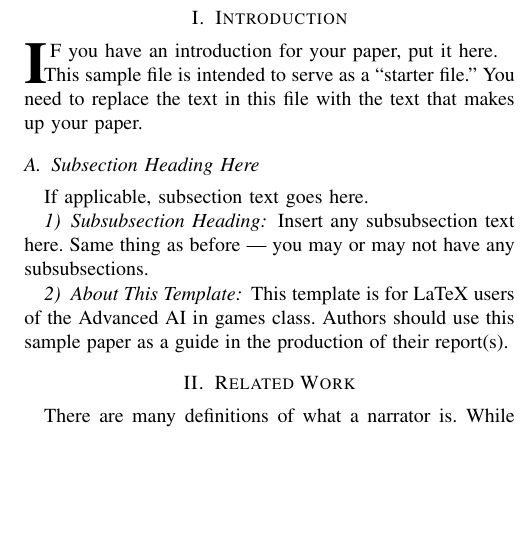
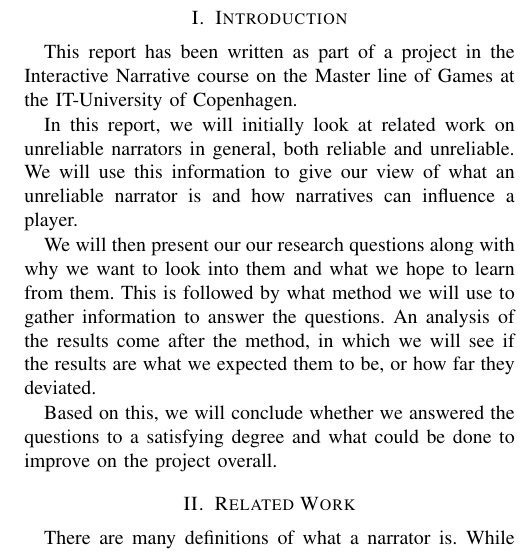
Before and after one commit to esfdk/gina2014, a LaTeX paper (Report/ReportTemplate.tex, which reads Report/Parts/Introduction.tex): part of one column of page 1 of 3, cut so that both start at the same text, the shorter picture padded with empty space. Compiled offline with pdfLaTeX.

Commit message:
Introduction, lol.

```diff
--- a/Report/Parts/Introduction.tex
+++ b/Report/Parts/Introduction.tex
@@ -1,19 +1,31 @@
 \section{Introduction}
-\PARstart{I}{f} you have an introduction for your paper, put it
-here.
+\label{Introduction}
 
-This sample file is intended to serve as a ``starter file."  You
-need to replace the text in this file with the text that makes up
-your paper.
+This report has been written as part of a project in the Interactive Narrative course on the Master line of Games at the IT-University of Copenhagen.
 
-\subsection{Subsection Heading Here}
-If applicable, subsection text goes here.
+%In this report, we will look at whether a narrator in a game can influence the player's decision-making and, if yes, to what degree. We will also look at whether the player can determine if a narrator is unreliable, assuming that only the player and the narrator are in the game.
 
-\subsubsection{Subsubsection Heading}
-Insert any subsubsection text here.  Same thing as before --- you may
-or may not have any subsubsections.
+In this report, we will initially look at related work on unreliable narrators in general, both reliable and unreliable. We will use this information to give our view of what an unreliable narrator is and how narratives can influence a player.
 
-\subsubsection{About This Template}
-This template is for LaTeX users of the Advanced AI in games class.
-Authors should use this sample paper as a guide in the production of
-their report(s).
+We will then present our our research questions along with why we want to look into them and what we hope to learn from them. This is followed by what method we will use to gather information to answer the questions. An analysis of the results come after the method, in which we will see if the results are what we expected them to be, or how far they deviated.
+
+Based on this, we will conclude whether we answered the questions to a satisfying degree and what could be done to improve on the project overall.
+
+%\PARstart{I}{f} you have an introduction for your paper, put it
+%here.
+%
+%This sample file is intended to serve as a ``starter file."  You
+%need to replace the text in this file with the text that makes up
+%your paper.
+%
+%\subsection{Subsection Heading Here}
+%If applicable, subsection text goes here.
+%
+%\subsubsection{Subsubsection Heading}
+%Insert any subsubsection text here.  Same thing as before --- you may
+%or may not have any subsubsections.
+%
+%\subsubsection{About This Template}
+%This template is for LaTeX users of the Advanced AI in games class.
+%Authors should use this sample paper as a guide in the production of
+%their report(s).
```
